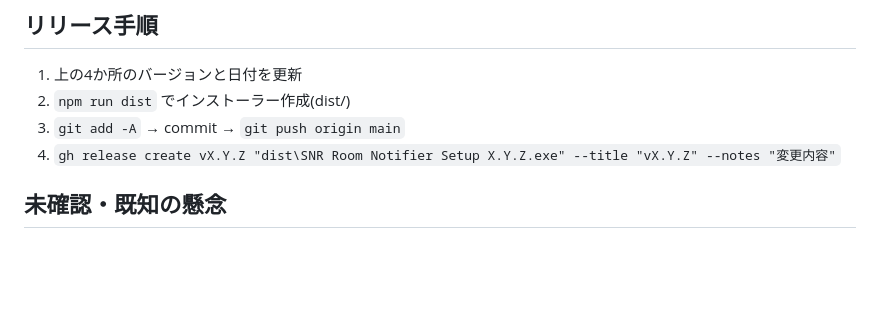
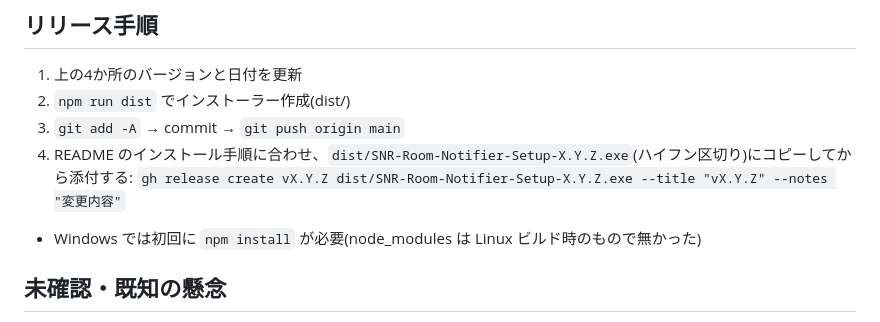
Before and after one commit to kaikomziu/snr-room-notifier, a Markdown page: CLAUDE.md, the part around the change. Drawn GitHub-style; blank space fills up the shorter version.

Commit message:
CLAUDE.md: リリース時の添付ファイル名を追記
Co-Authored-By: Claude Opus 5.5 <noreply@anthropic.com>

```diff
--- a/CLAUDE.md
+++ b/CLAUDE.md
@@ -49,7 +49,9 @@ Among Us の MOD「SuperNewRoles(SNR)」のカスタムサーバーで公開部
 1. 上の4か所のバージョンと日付を更新
 2. `npm run dist` でインストーラー作成(dist/)
 3. `git add -A` → commit → `git push origin main`
-4. `gh release create vX.Y.Z "dist\SNR Room Notifier Setup X.Y.Z.exe" --title "vX.Y.Z" --notes "変更内容"`
+4. README のインストール手順に合わせ、`dist/SNR-Room-Notifier-Setup-X.Y.Z.exe`(ハイフン区切り)にコピーしてから添付する:
+   `gh release create vX.Y.Z dist/SNR-Room-Notifier-Setup-X.Y.Z.exe --title "vX.Y.Z" --notes "変更内容"`
+- Windows では初回に `npm install` が必要(node_modules は Linux ビルド時のもので無かった)
 
 ## 未確認・既知の懸念
 - Linux 上でビルドしたため Windows 実機での動作確認が不十分。特に:
```
